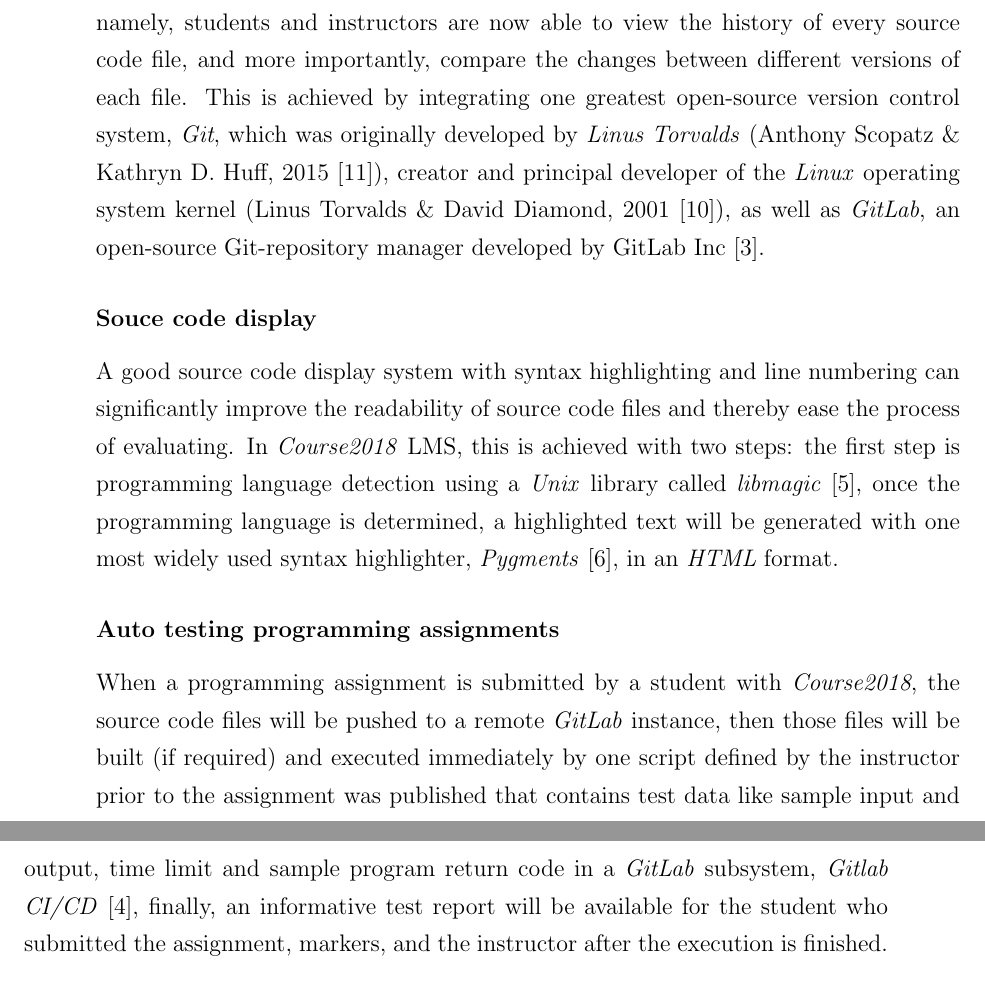
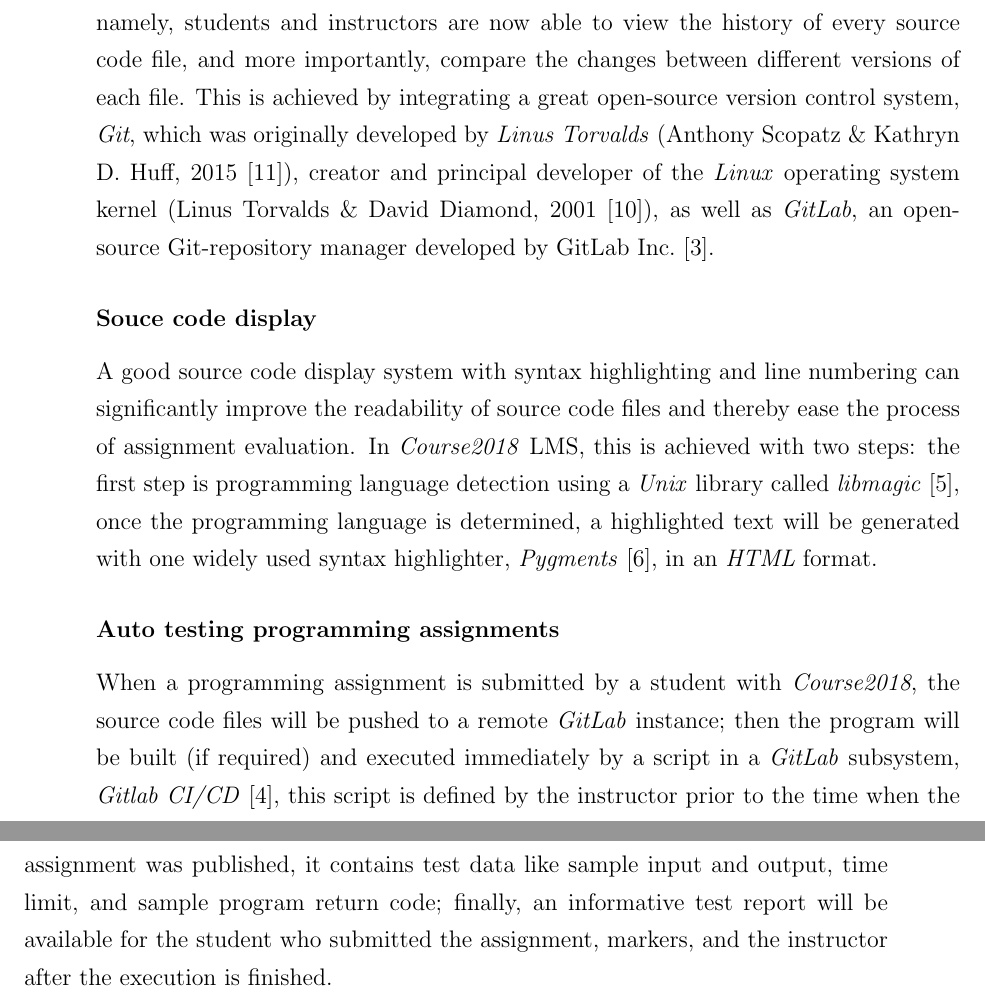
Before and after one commit to pacho2014/thesis, a LaTeX thesis (thesis.tex, which reads main/introduction.tex): two parts of pages 19 and 20 of 22, joined at a grey line, cut so that both start at the same text. Compiled offline with pdfLaTeX; a LaTeX package or settings file that is missing is left out.

Commit message:
more editing

```diff
--- a/main/introduction.tex
+++ b/main/introduction.tex
@@ -85,31 +85,32 @@
 source code version control, namely, students and instructors are now able
 to view the history of every source code file, and more importantly, compare
 the changes between different versions of each file.
-This is achieved by integrating one greatest open-source version control system,
+This is achieved by integrating a great open-source version control system,
 \emph{Git}, which was originally developed by \emph{Linus Torvalds}
 (Anthony Scopatz \& Kathryn D. Huff, 2015 \cite{git}),
 creator and principal developer of the \emph{Linux} operating system kernel
 (Linus Torvalds \& David Diamond, 2001 \cite{lTorvalds}), as well as
-\emph{GitLab}, an open-source Git-repository manager developed by GitLab Inc
-\cite{gitlab}.
+\emph{GitLab}, an open-source Git-repository manager developed by GitLab
+Inc.~\cite{gitlab}.
 
 \subsubsection{Souce code display}
 A good source code display system with syntax highlighting and line numbering
 can significantly improve the readability of source code files and thereby ease
-the process of evaluating. In \emph{Course2018} LMS, this is achieved with two
-steps: the first step is programming language detection using a \emph{Unix} library
-called \emph{libmagic} \cite{libmagic}, once the programming language is
-determined, a highlighted text will be generated with one most widely used
-syntax highlighter, \emph{Pygments} \cite{pygments}, in an \emph{HTML} format.
+the process of assignment evaluation. In \emph{Course2018} LMS, this is
+achieved with two steps: the first step is programming language detection
+using a \emph{Unix} library called \emph{libmagic} \cite{libmagic}, once the
+programming language is determined, a highlighted text will be generated
+with one widely used syntax highlighter, \emph{Pygments} \cite{pygments},
+in an \emph{HTML} format.
 
 \subsubsection{Auto testing programming assignments}
 When a programming assignment is submitted by a student with \emph{Course2018},
-the source code files will be pushed to a remote \emph{GitLab} instance, then
-those files will be built (if required) and executed immediately by one script
-defined by
-the instructor prior to the assignment was published that contains test data
-like sample input and output, time limit and sample program return code
+the source code files will be pushed to a remote \emph{GitLab} instance; then
+the program will be built (if required) and executed immediately by a script
 in a \emph{GitLab} subsystem, \emph{Gitlab CI/CD} \cite{gitlabci},
+this script is defined by the instructor prior to the time when the assignment
+was published, it contains test data like sample input and output, time limit,
+and sample program return code;
 finally, an informative test report
 will be available for the student who submitted the assignment, markers, and
 the instructor after the execution is finished.
```
Also changed, not shown: main/introduction.tex (24 more changed lines).
